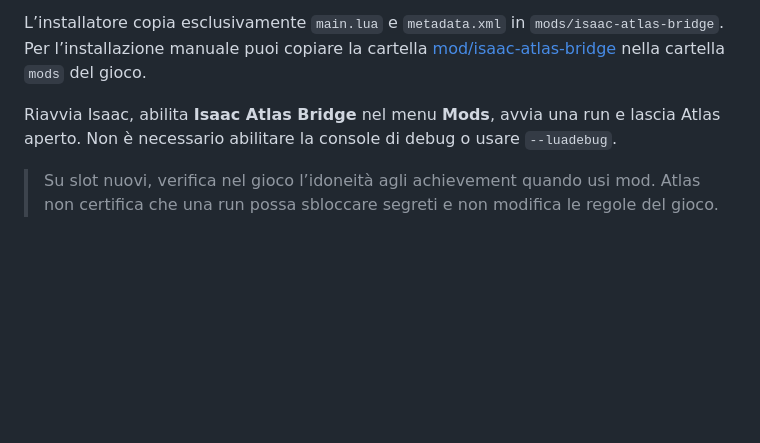
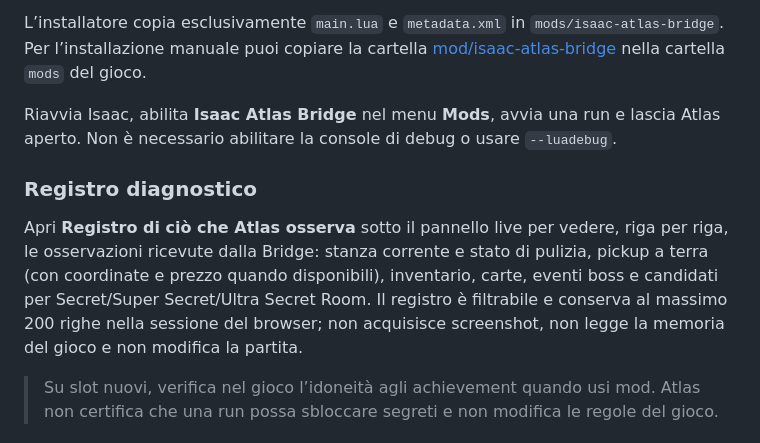
Before and after one commit to OutsmarterEnri/isaac-atlas, a Markdown page: README.md, the part around the change. Rendered like a GitHub page; blank space fills up the shorter version.

Commit message:
Document live observation diagnostics

```diff
--- a/README.md
+++ b/README.md
@@ -189,6 +189,10 @@ L’installatore copia esclusivamente `main.lua` e `metadata.xml` in `mods/isaac
 
 Riavvia Isaac, abilita **Isaac Atlas Bridge** nel menu **Mods**, avvia una run e lascia Atlas aperto. Non è necessario abilitare la console di debug o usare `--luadebug`.
 
+### Registro diagnostico
+
+Apri **Registro di ciò che Atlas osserva** sotto il pannello live per vedere, riga per riga, le osservazioni ricevute dalla Bridge: stanza corrente e stato di pulizia, pickup a terra (con coordinate e prezzo quando disponibili), inventario, carte, eventi boss e candidati per Secret/Super Secret/Ultra Secret Room. Il registro è filtrabile e conserva al massimo 200 righe nella sessione del browser; non acquisisce screenshot, non legge la memoria del gioco e non modifica la partita.
+
 > Su slot nuovi, verifica nel gioco l’idoneità agli achievement quando usi mod. Atlas non certifica che una run possa sbloccare segreti e non modifica le regole del gioco.
 
 ### Cosa vedrai
```
Also changed, not shown: docs/ARCHITECTURE.md (+1 -1 lines).
